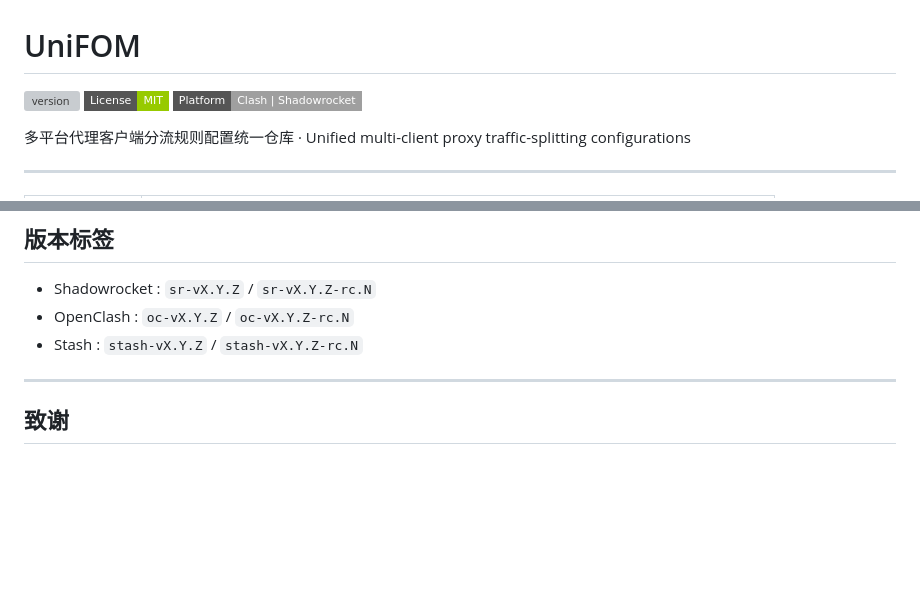
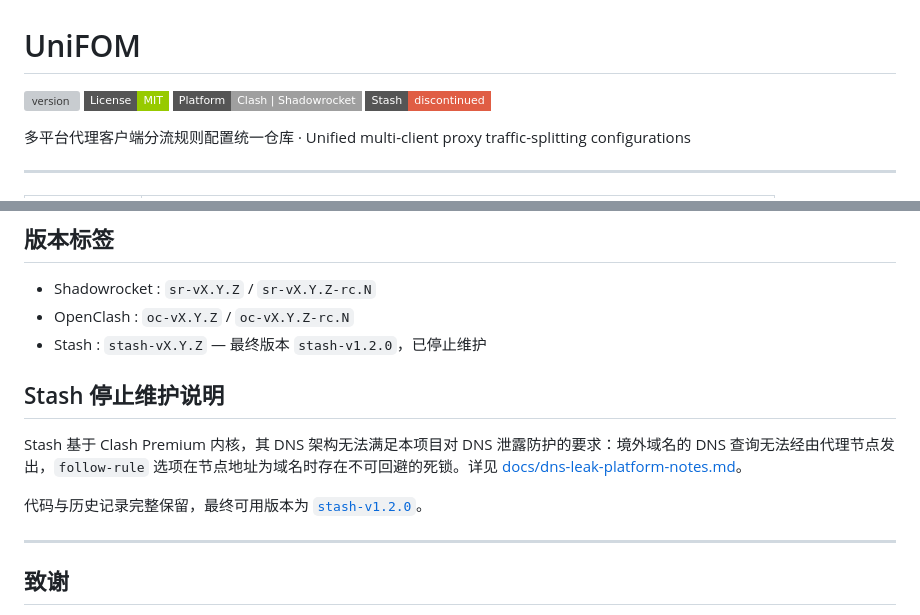
Before and after one commit to badregisters/UniFOM, a Markdown page: README.md, 2 parts joined by grey strips. GitHub-like rendering; badges without logos; blank space fills up the shorter version; grey boxes are pictures that could not be loaded.

```diff
--- a/README.md
+++ b/README.md
@@ -3,6 +3,7 @@
 ![version](https://img.shields.io/github/v/tag/badregisters/UniFOM?label=latest&style=flat-square)
 ![license](https://img.shields.io/badge/License-MIT-green?style=flat-square)
 ![platform](https://img.shields.io/badge/Platform-Clash%20%7C%20Shadowrocket-lightgrey?style=flat-square)
+![stash](https://img.shields.io/badge/Stash-discontinued-red?style=flat-square)
 
 多平台代理客户端分流规则配置统一仓库 · Unified multi-client proxy traffic-splitting configurations
 
@@ -141,7 +142,13 @@ scripts/
 
 - Shadowrocket : `sr-vX.Y.Z` / `sr-vX.Y.Z-rc.N`
 - OpenClash    : `oc-vX.Y.Z` / `oc-vX.Y.Z-rc.N`
-- Stash        : `stash-vX.Y.Z` / `stash-vX.Y.Z-rc.N`
+- Stash        : `stash-vX.Y.Z` — 最终版本 `stash-v1.2.0`，已停止维护
+
+## Stash 停止维护说明
+
+Stash 基于 Clash Premium 内核，其 DNS 架构无法满足本项目对 DNS 泄露防护的要求：境外域名的 DNS 查询无法经由代理节点发出，`follow-rule` 选项在节点地址为域名时存在不可回避的死锁。详见 [docs/dns-leak-platform-notes.md](docs/dns-leak-platform-notes.md)。
+
+代码与历史记录完整保留，最终可用版本为 [`stash-v1.2.0`](https://github.com/badregisters/UniFOM/tree/stash-v1.2.0)。
 
 ---
 
```
Also changed, not shown: docs/dns-leak-platform-notes.md (added, +81 -0 lines).
